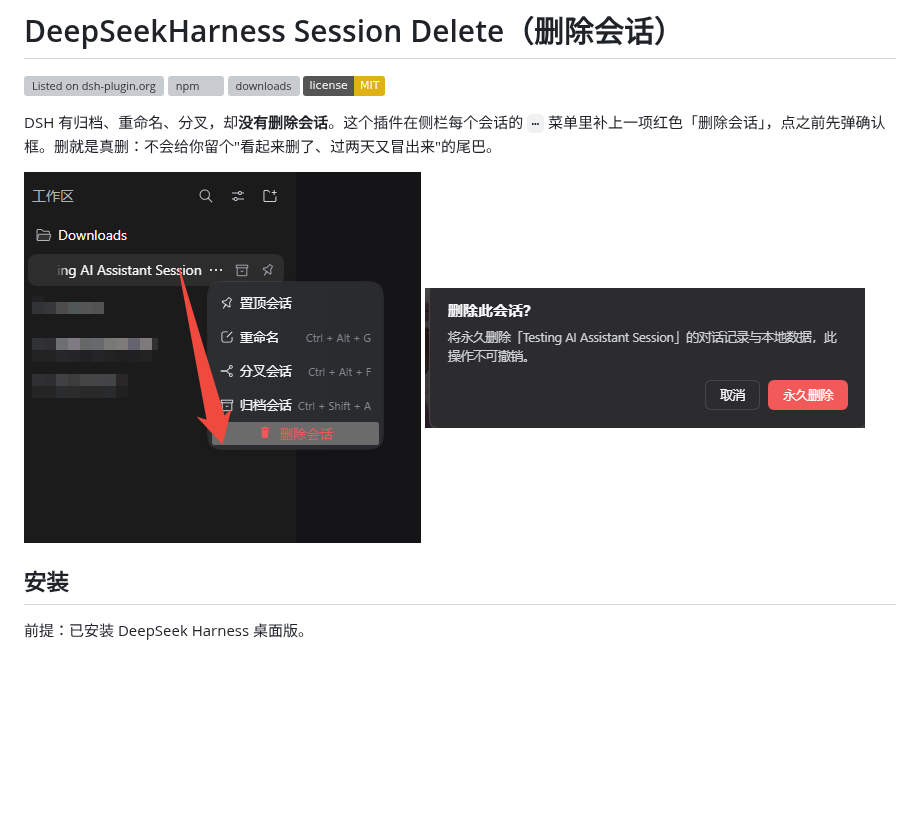
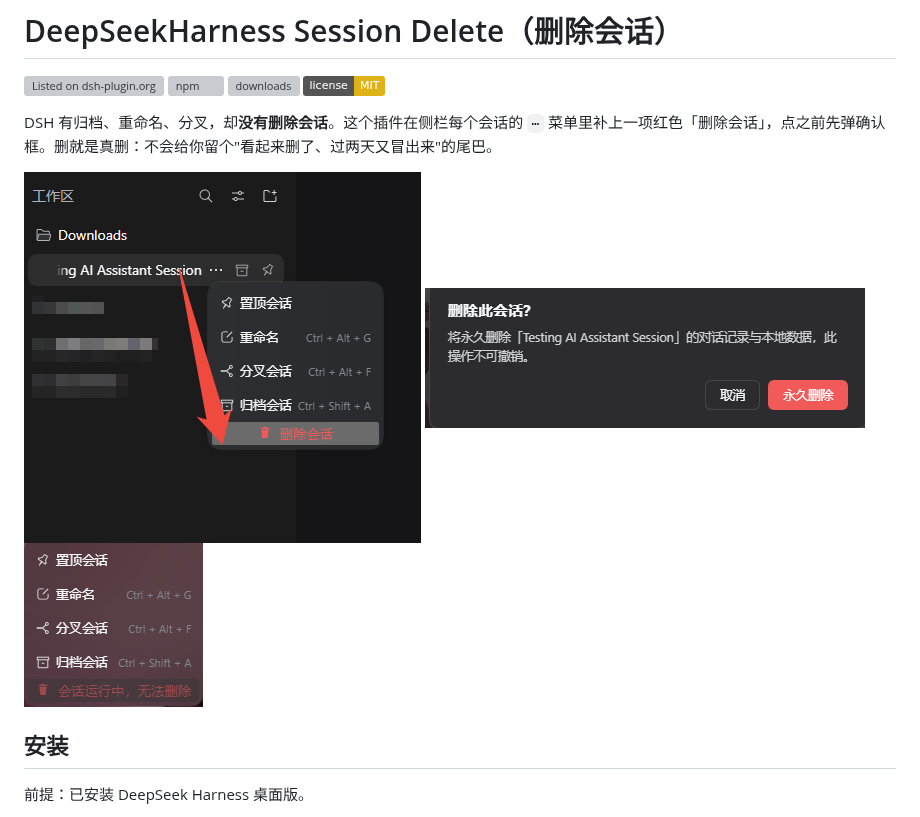
Before and after one commit to Ansellwan/DeepSeekHarness-Session-Delete, a Markdown page: README.zh.md, the part around the change. Drawn GitHub-style; pictures changed too: docs/demo-busy.png (added); badges without logos; blank space fills up the shorter version; grey boxes are pictures that could not be loaded.

```diff
--- a/README.zh.md
+++ b/README.zh.md
@@ -7,7 +7,7 @@
 
 DSH 有归档、重命名、分叉，却**没有删除会话**。这个插件在侧栏每个会话的 `⋯` 菜单里补上一项红色「删除会话」，点之前先弹确认框。删就是真删：不会给你留个"看起来删了、过两天又冒出来"的尾巴。
 
-![会话菜单中的「删除会话」](docs/demo.png) ![删除确认框](docs/demo-confirm.png)
+![会话菜单中的「删除会话」](docs/demo.png) ![删除确认框](docs/demo-confirm.png) ![会话运行中，删除自动置灰](docs/demo-busy.png)
 
 ## 安装
 
```
Also changed, not shown: README.md (+2 -2 lines).
